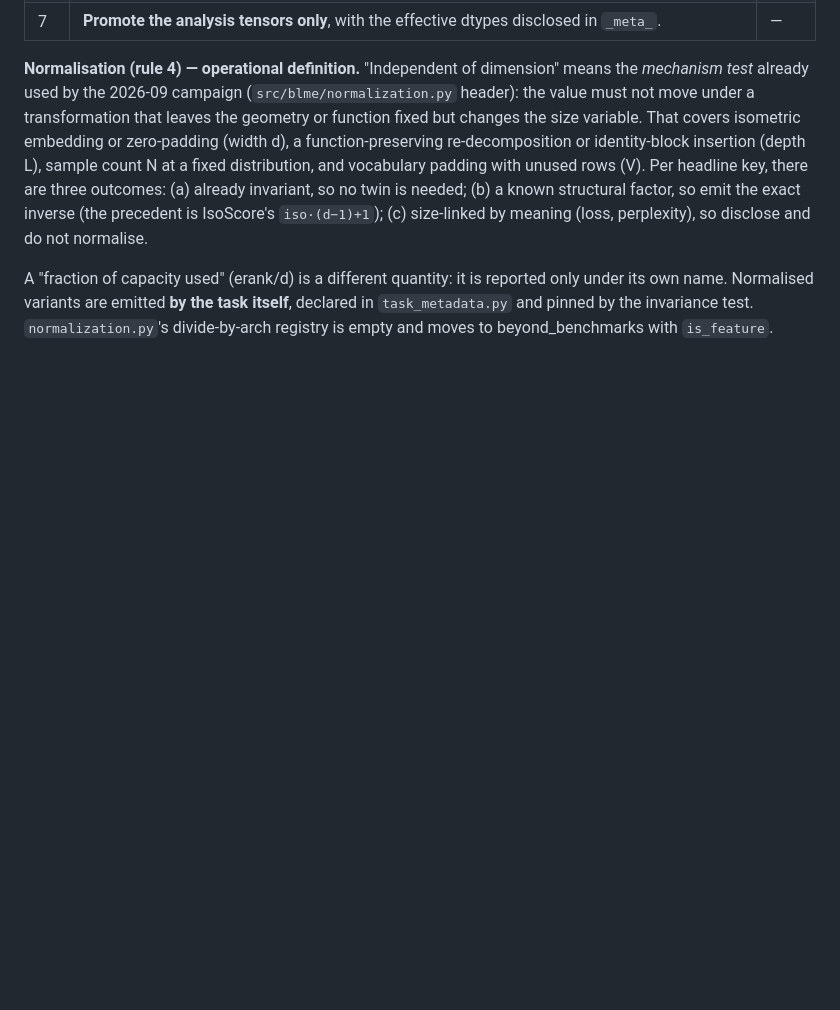
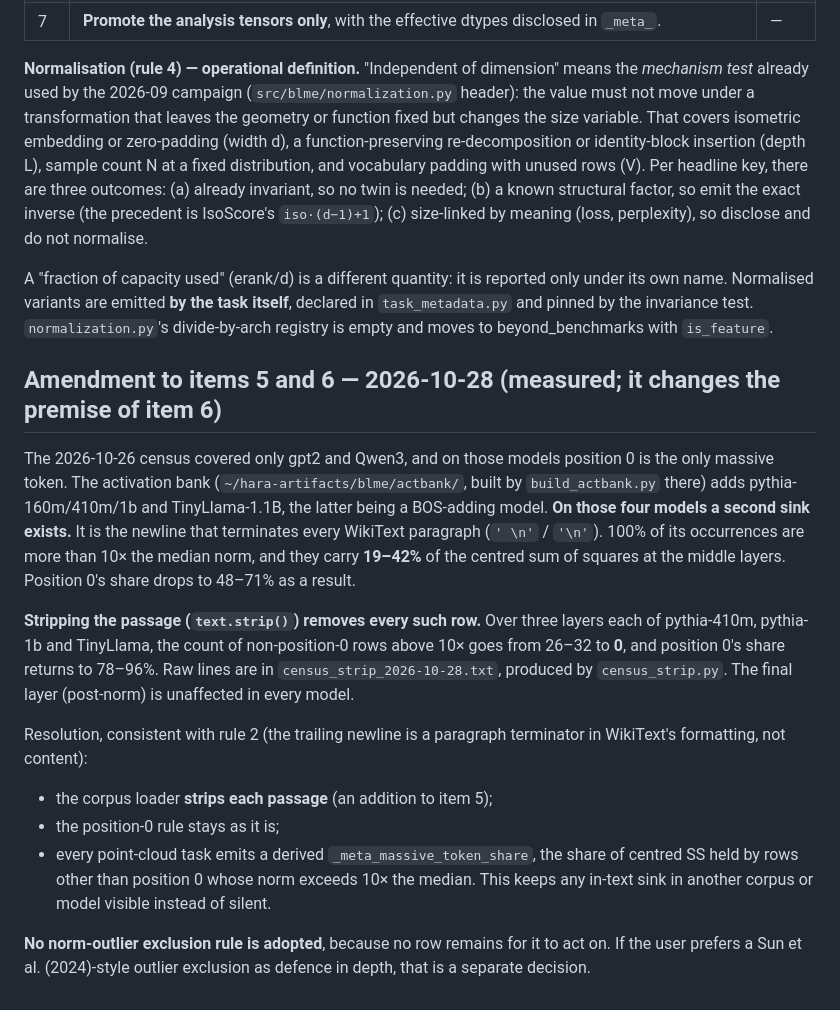
Before and after one commit to dtsaras/beyond_lm_eval, a Markdown page: verification_campaign/DECISIONS_2026-10-26.md, the part around the change. Rendered like a GitHub page; blank space fills up the shorter version.

Commit message:
docs(decisions): trailing-newline sink found on pythia/TinyLlama; strip passages
Position 0 is not the only massive token: on pythia-160m/410m/1b and
TinyLlama-1.1B the WikiText paragraph-terminating newline carries 19-42% of
the centred sum of squares. Stripping each passage removes every such row
(26-32 -> 0). The corpus loader will strip; tasks report a derived
_meta_massive_token_share.

Co-Authored-By: Claude Opus 5.5 <noreply@anthropic.com>

```diff
--- a/verification_campaign/DECISIONS_2026-10-26.md
+++ b/verification_campaign/DECISIONS_2026-10-26.md
@@ -67,3 +67,34 @@ reported only under its own name. Normalised variants are emitted **by the
 task itself**, declared in `task_metadata.py` and pinned by the invariance
 test. `normalization.py`'s divide-by-arch registry is empty and moves to
 beyond_benchmarks with `is_feature`.
+
+## Amendment to items 5 and 6 — 2026-10-28 (measured; it changes the premise of item 6)
+
+The 2026-10-26 census covered only gpt2 and Qwen3, and on those models
+position 0 is the only massive token. The activation bank
+(`~/hara-artifacts/blme/actbank/`, built by `build_actbank.py` there) adds
+pythia-160m/410m/1b and TinyLlama-1.1B, the latter being a BOS-adding model.
+**On those four models a second sink exists.** It is the newline that
+terminates every WikiText paragraph (`' \n'` / `'\n'`). 100% of its
+occurrences are more than 10× the median norm, and they carry **19–42%** of
+the centred sum of squares at the middle layers. Position 0's share drops to
+48–71% as a result.
+
+**Stripping the passage (`text.strip()`) removes every such row.** Over three
+layers each of pythia-410m, pythia-1b and TinyLlama, the count of non-position-0
+rows above 10× goes from 26–32 to **0**, and position 0's share returns to
+78–96%. Raw lines are in `census_strip_2026-10-28.txt`, produced by
+`census_strip.py`. The final layer (post-norm) is unaffected in every model.
+
+Resolution, consistent with rule 2 (the trailing newline is a paragraph
+terminator in WikiText's formatting, not content):
+- the corpus loader **strips each passage** (an addition to item 5);
+- the position-0 rule stays as it is;
+- every point-cloud task emits a derived `_meta_massive_token_share`, the
+  share of centred SS held by rows other than position 0 whose norm exceeds
+  10× the median. This keeps any in-text sink in another corpus or model
+  visible instead of silent.
+
+**No norm-outlier exclusion rule is adopted**, because no row
+remains for it to act on. If the user prefers a Sun et al. (2024)-style
+outlier exclusion as defence in depth, that is a separate decision.
```
